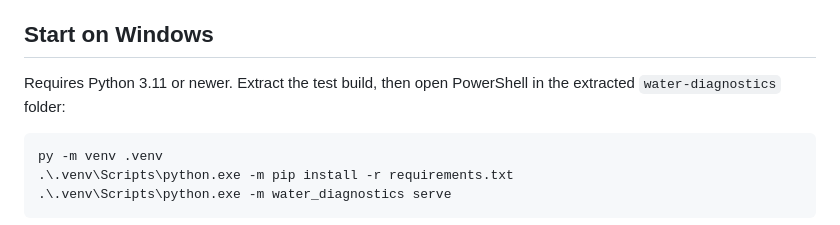
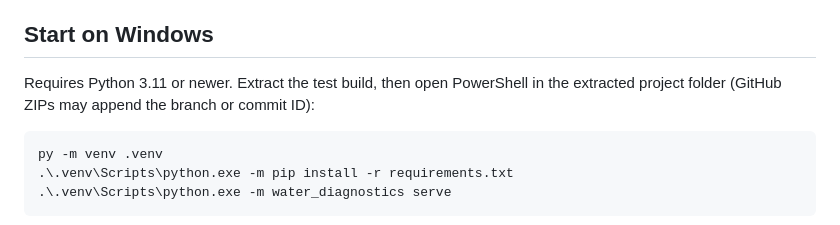
Before and after one commit to Sanidhya77/water-diagnostics, a Markdown page: JUDGE_GUIDE.md, the part around the change. GitHub-like rendering.

````diff
--- a/JUDGE_GUIDE.md
+++ b/JUDGE_GUIDE.md
@@ -8,7 +8,7 @@ checks and enforces evidence citations, report constraints and spending limits.
 ## Start on Windows
 
 Requires Python 3.11 or newer. Extract the test build, then open PowerShell in
-the extracted `water-diagnostics` folder:
+the extracted project folder (GitHub ZIPs may append the branch or commit ID):
 
 ```powershell
 py -m venv .venv
````
Also changed, not shown: README.md (+4 -3 lines), SUBMISSION_CHECKLIST.md (+2 -1 lines).
